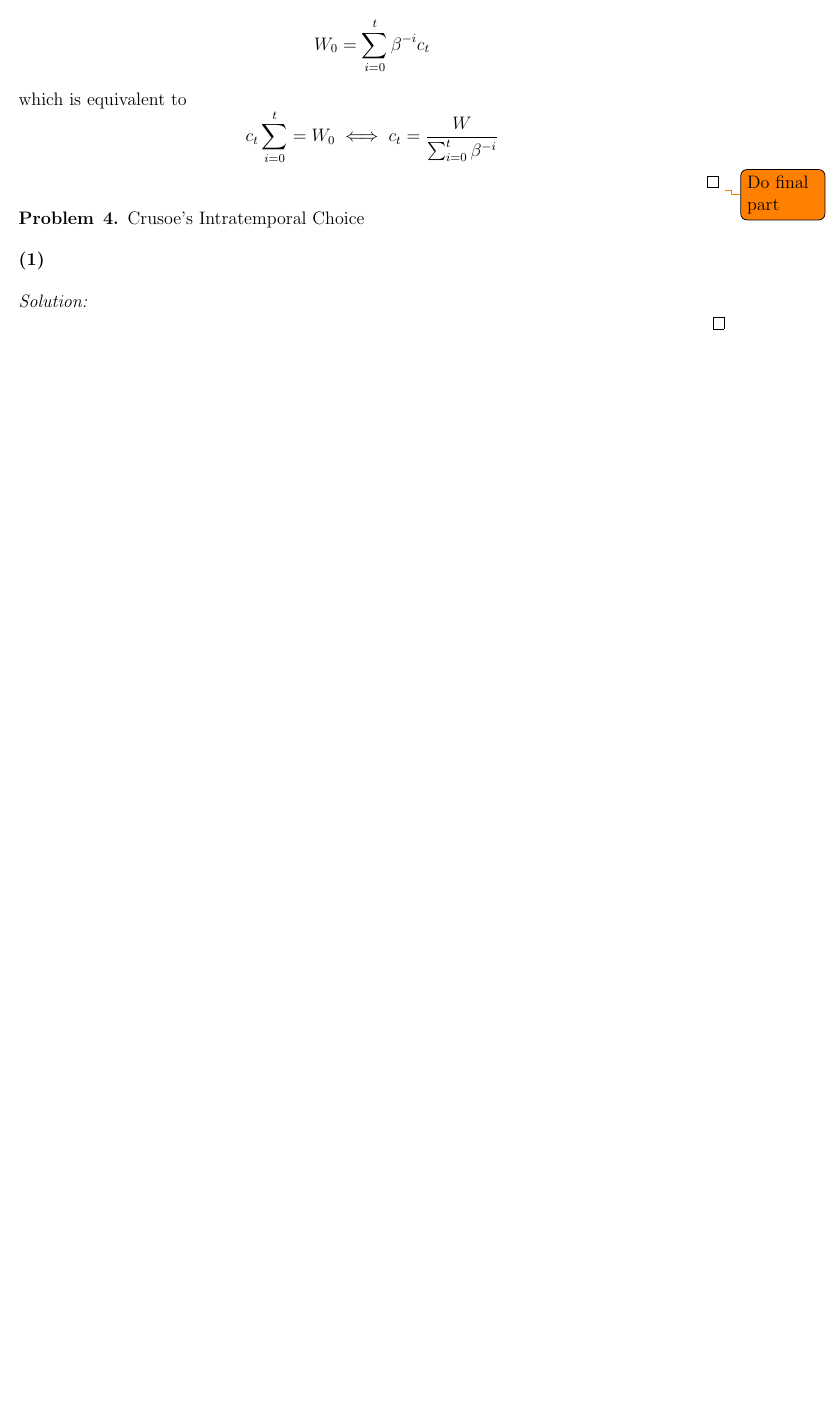
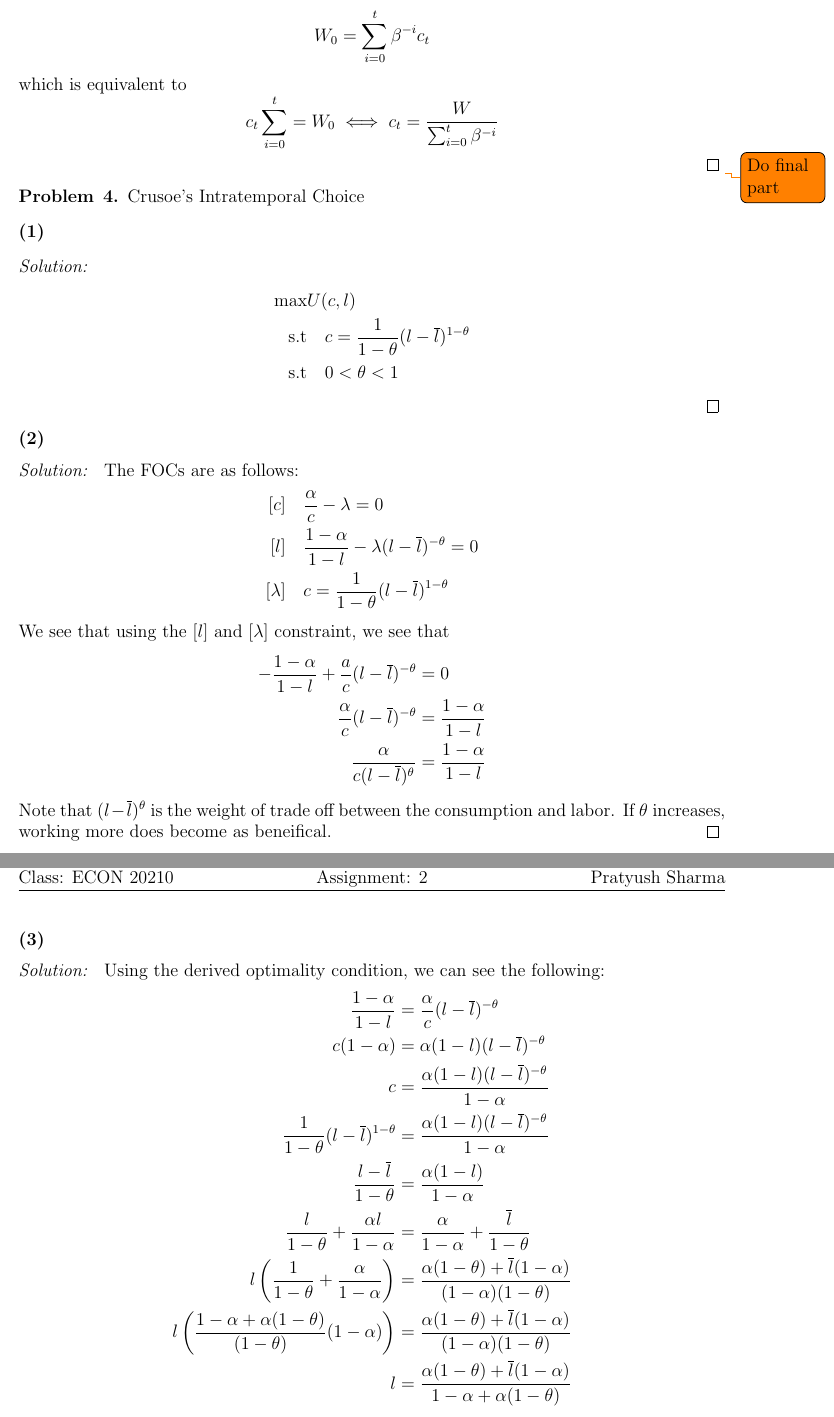
Before and after one commit to anthonykyoon/notes-latex, a LaTeX problem sheet (PSET2.tex): part of page 7 of 7 before the commit and two parts of pages 7 and 8 of 8 after it, the two joined at a grey line, cut so that both start at the same text, the shorter picture padded with empty space. Compiled offline with pdfLaTeX.

Commit message:
added notes

```diff
--- a/PSET2.tex
+++ b/PSET2.tex
@@ -295,4 +295,41 @@ plot(X,k_1)
 \begin{subprob}
 \end{subprob}
 \begin{subsol}
-
+\begin{align*}
+    \max & U(c, l)\\
+    \st & \quad c = \frac{1}{1-\theta} (l - \overline{l})^{1-\theta}\\
+    \st & \quad 0 < \theta < 1
+\end{align*}
+\end{subsol}
+\begin{subprob}
+\end{subprob}
+\begin{subsol}
+    The FOCs are as follows:
+    \begin{align*}
+        [c] & \quad \frac{\alpha}{c} - \lambda = 0\\
+        [l] & \quad \frac{1-\alpha}{1-l} - \lambda(l - \overline{l})^{-\theta} = 0\\
+        [\lambda] & \quad c = \frac{1}{1-\theta} (l - \overline{l})^{1-\theta}
+    \end{align*}
+    We see that using the $[l]$ and $[\lambda]$ constraint, we see that
+    \begin{align*}
+        -\frac{1-\alpha}{1-l} + \frac{a}{c} (l -\overline{l})^{-\theta} &= 0\\
+        \frac{\alpha}{c} (l - \overline{l})^{-\theta} &= \frac{1-\alpha}{1-l}\\
+        \frac{\alpha}{c(l-\overline{l})^\theta} &= \frac{1-\alpha}{1-l}
+    \end{align*}
+    Note that $(l - \overline{l})^{\theta}$ is the weight of trade off between the consumption and labor. If $\theta$ increases, working more does become as beneifical.
+\end{subsol}
+\begin{subprob}
+\end{subprob}
+\begin{subsol}
+    Using the derived optimality condition, we can see the following:
+    \begin{align*}
+        \frac{1-\alpha}{1-l} &= \frac{\alpha}{c} (l - \overline{l})^{-\theta}\\
+        c(1-\alpha) &= \alpha (1- l )(l - \overline{l})^{-\theta}\\
+        c &= \frac{\alpha (1-l)(l- \overline{l})^{-\theta}}{1-\alpha}\\
+        \frac{1}{1-\theta} (l - \overline{l})^{1-\theta} &= \frac{\alpha (1-l)(l- \overline{l})^{-\theta}}{1-\alpha}\\
+        \frac{l - \overline{l}}{1-\theta} &= \frac{\alpha (1-l)}{1-\alpha}\\
+        \frac{l}{1-\theta} + \frac{\alpha l}{1-\alpha} &= \frac{\alpha}{1-\alpha} + \frac{\overline{l}}{1-\theta}\\
+        l \left( \frac{1}{1-\theta} + \frac{\alpha}{1-\alpha} \right) &= \frac{\alpha (1-\theta) + \overline{l} (1-\alpha)}{(1-\alpha)(1-\theta)}\\
+        l \left( \frac{1-\alpha + \alpha(1-\theta)}{(1-\theta)}(1-\alpha) \right) &= \frac{\alpha (1-\theta) + \overline{l} (1-\alpha)}{(1-\alpha)(1-\theta)}\\
+        l &= \frac{\alpha (1-\theta) + \overline{l} (1 - \alpha)}{1-\alpha + \alpha(1-\theta)}
+    \end{align*}
```
Also changed, not shown: PSET2.pdf, PSET2.tex (11 more changed lines).
